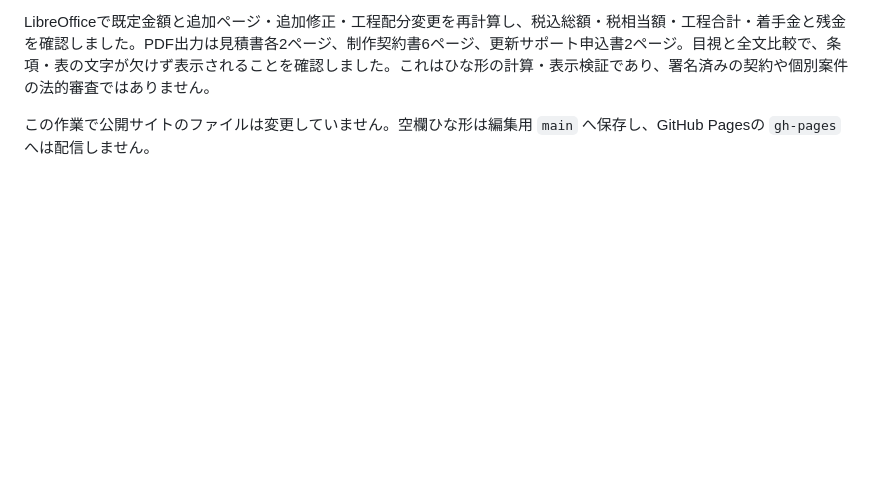
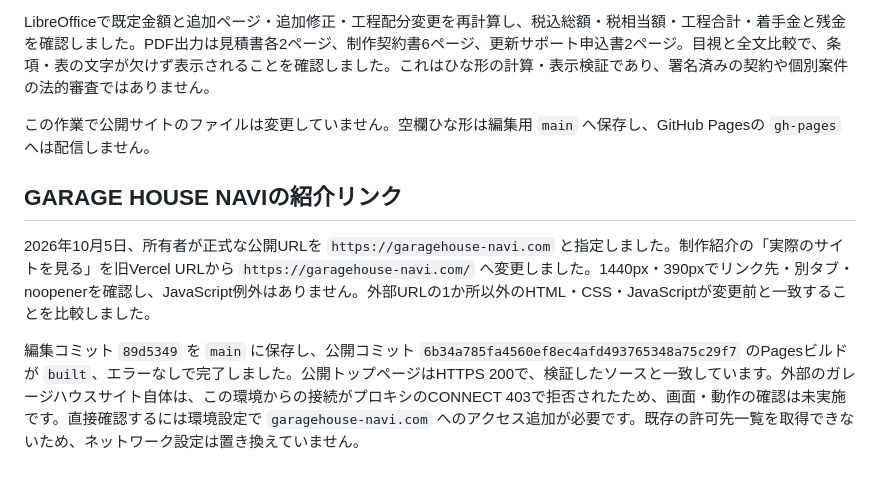
Before and after one commit to eyueyu0806-sys/website-studio, a Markdown page: DEPLOYMENT.md, the part around the change. Rendered like a GitHub page; blank space fills up the shorter version.

Commit message:
Record verified publication of corrected portfolio link

```diff
--- a/DEPLOYMENT.md
+++ b/DEPLOYMENT.md
@@ -114,3 +114,9 @@ FormSubmitの所在国・処理国は公表資料から特定できていませ
 LibreOfficeで既定金額と追加ページ・追加修正・工程配分変更を再計算し、税込総額・税相当額・工程合計・着手金と残金を確認しました。PDF出力は見積書各2ページ、制作契約書6ページ、更新サポート申込書2ページ。目視と全文比較で、条項・表の文字が欠けず表示されることを確認しました。これはひな形の計算・表示検証であり、署名済みの契約や個別案件の法的審査ではありません。
 
 この作業で公開サイトのファイルは変更していません。空欄ひな形は編集用 `main` へ保存し、GitHub Pagesの `gh-pages` へは配信しません。
+
+## GARAGE HOUSE NAVIの紹介リンク
+
+2026年10月5日、所有者が正式な公開URLを `https://garagehouse-navi.com` と指定しました。制作紹介の「実際のサイトを見る」を旧Vercel URLから `https://garagehouse-navi.com/` へ変更しました。1440px・390pxでリンク先・別タブ・noopenerを確認し、JavaScript例外はありません。外部URLの1か所以外のHTML・CSS・JavaScriptが変更前と一致することを比較しました。
+
+編集コミット `89d5349` を `main` に保存し、公開コミット `6b34a785fa4560ef8ec4afd493765348a75c29f7` のPagesビルドが `built`、エラーなしで完了しました。公開トップページはHTTPS 200で、検証したソースと一致しています。外部のガレージハウスサイト自体は、この環境からの接続がプロキシのCONNECT 403で拒否されたため、画面・動作の確認は未実施です。直接確認するには環境設定で `garagehouse-navi.com` へのアクセス追加が必要です。既存の許可先一覧を取得できないため、ネットワーク設定は置き換えていません。
```
